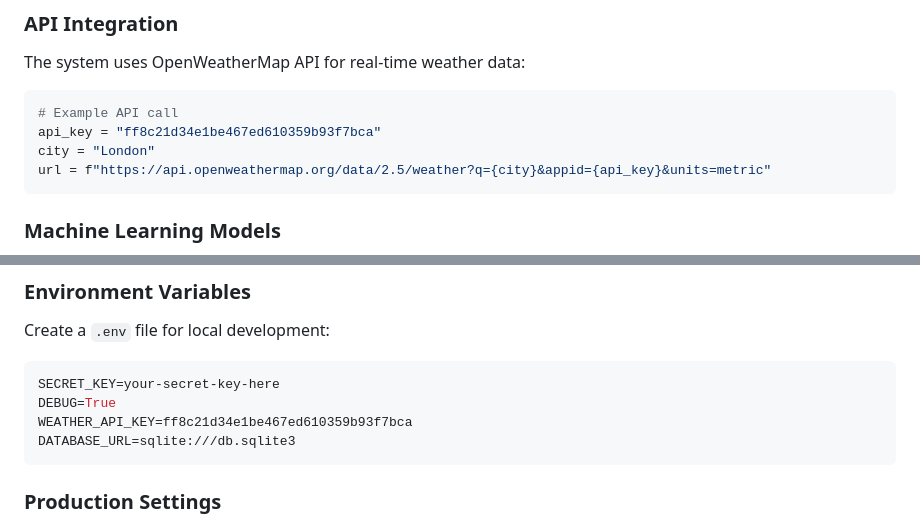
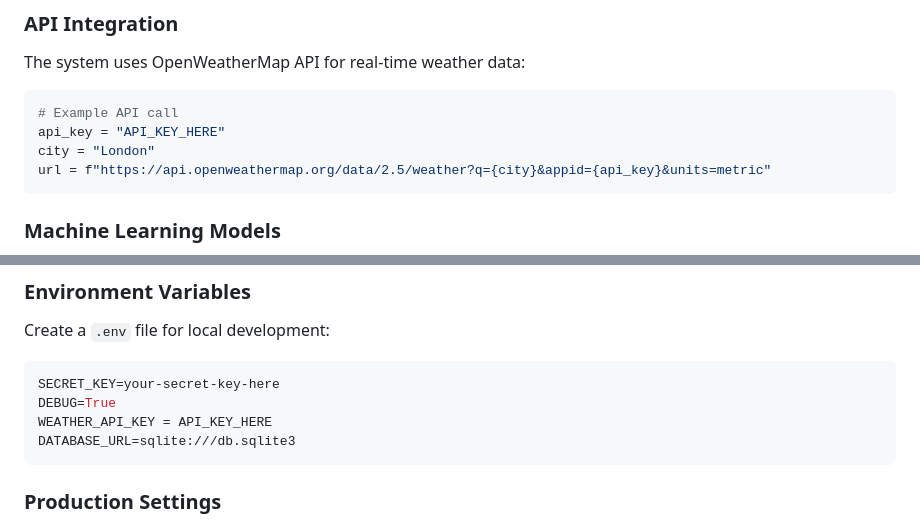
Before and after one commit to bharani-10/Weather_Forecasting, a Markdown page: README.md, 2 parts joined by grey strips. Drawn GitHub-style.

````diff
--- a/README.md
+++ b/README.md
@@ -172,7 +172,7 @@ The system uses OpenWeatherMap API for real-time weather data:
 
 ```python
 # Example API call
-api_key = "ff8c21d34e1be467ed610359b93f7bca"
+api_key = "API_KEY_HERE"
 city = "London"
 url = f"https://api.openweathermap.org/data/2.5/weather?q={city}&appid={api_key}&units=metric"
 ```
@@ -196,7 +196,7 @@ Create a `.env` file for local development:
 ```env
 SECRET_KEY=your-secret-key-here
 DEBUG=True
-WEATHER_API_KEY=ff8c21d34e1be467ed610359b93f7bca
+WEATHER_API_KEY = API_KEY_HERE
 DATABASE_URL=sqlite:///db.sqlite3
 ```
 
````
Also changed, not shown: other parts of README.md (+1 -0 lines).
